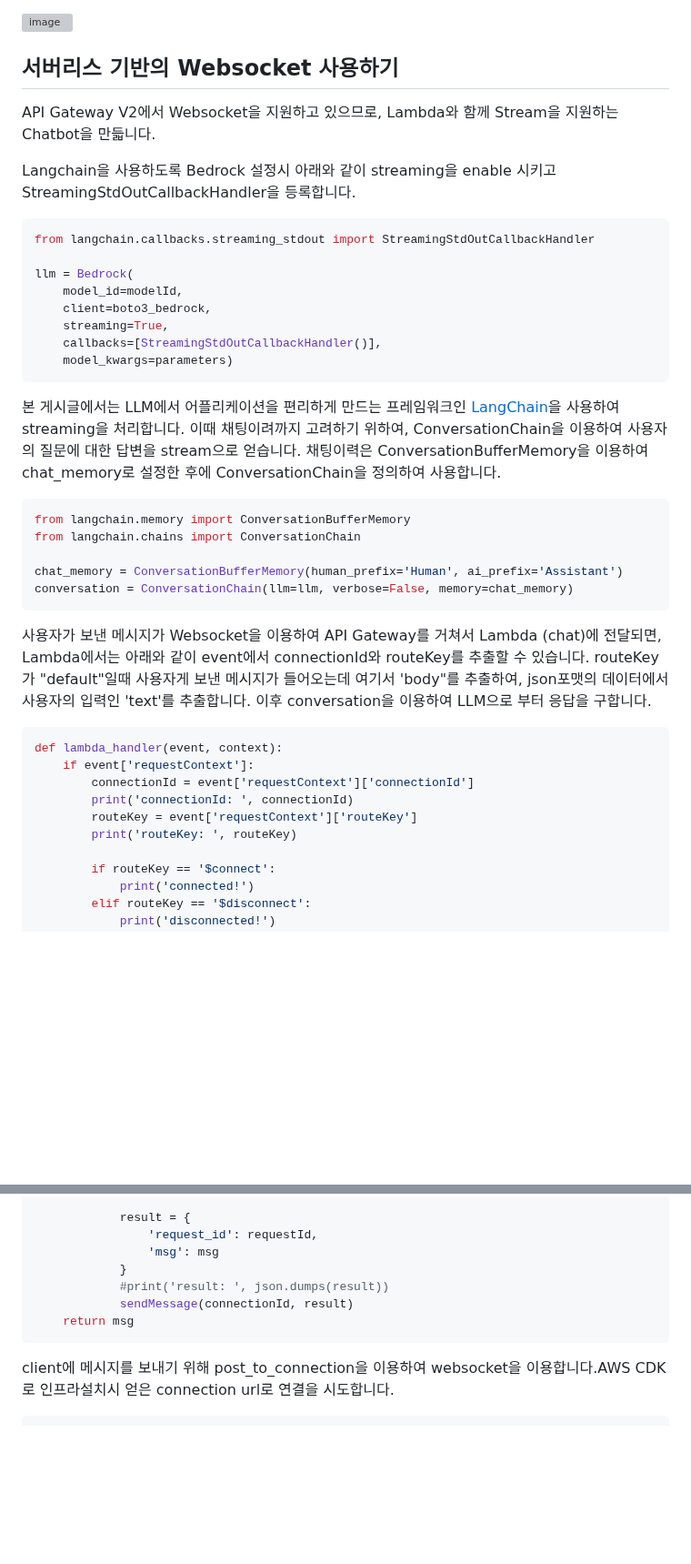
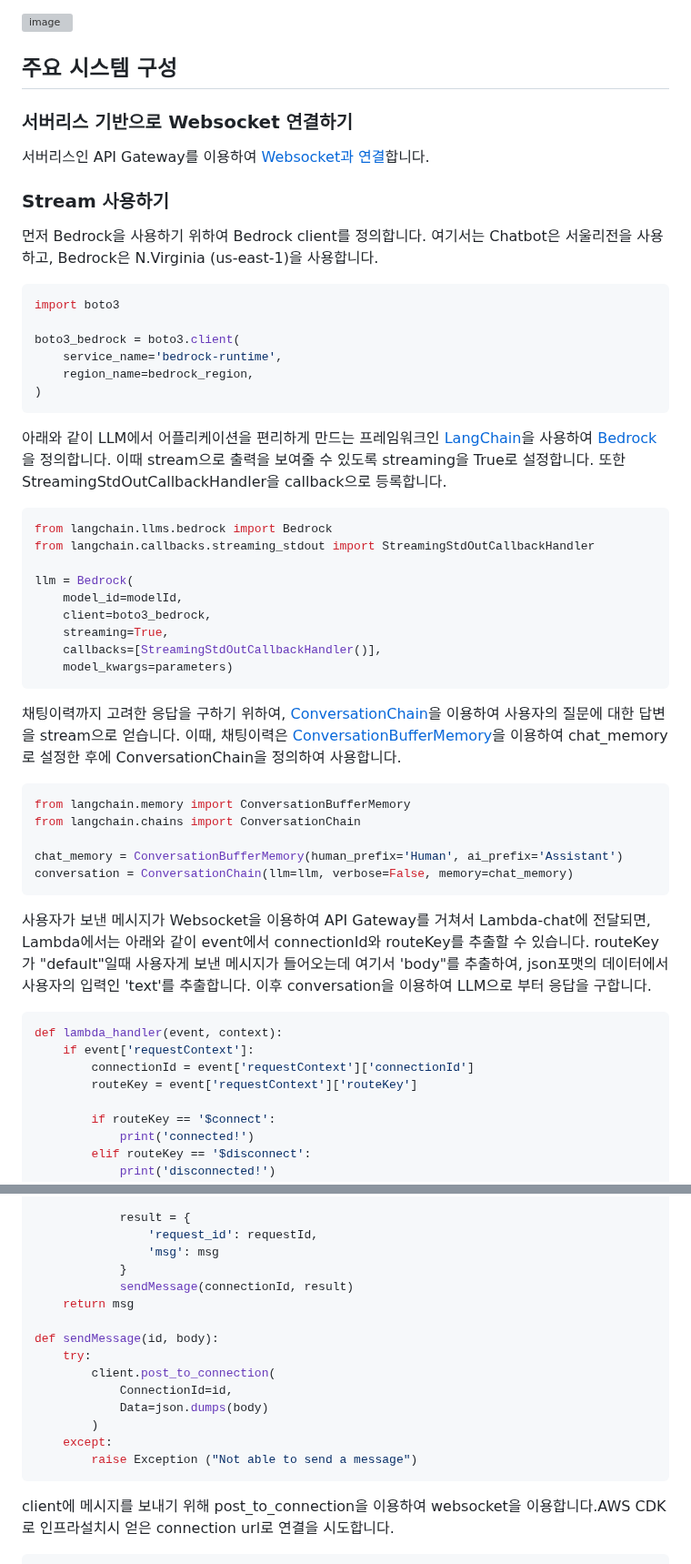
Before and after one commit to kyopark2014/stream-chatbot-for-amazon-bedrock, a Markdown page: README.md, 2 parts joined by grey strips. Shown at 91% size. Drawn GitHub-style; blank space fills up the shorter version; grey boxes are pictures that could not be loaded.

````diff
--- a/README.md
+++ b/README.md
@@ -24,13 +24,29 @@ Stream 방식은 하나의 요청에 여러번의 응답을 얻게 되므로, HT
 ![image](https://github.com/kyopark2014/stream-chatbot-for-amazon-bedrock/assets/52392004/6e0e5f54-f455-4d65-95ed-438c89baafed)
 
 
-## 서버리스 기반의 Websocket 사용하기
+## 주요 시스템 구성
 
-API Gateway V2에서 Websocket을 지원하고 있으므로, Lambda와 함께 Stream을 지원하는 Chatbot을 만듧니다.
+### 서버리스 기반으로 Websocket 연결하기
 
-Langchain을 사용하도록 Bedrock 설정시 아래와 같이 streaming을 enable 시키고 StreamingStdOutCallbackHandler을 등록합니다.
+서버리스인 API Gateway를 이용하여 [Websocket과 연결](https://docs.aws.amazon.com/ko_kr/apigateway/latest/developerguide/apigateway-websocket-api-overview.html)합니다.
+
+### Stream 사용하기
+
+먼저 Bedrock을 사용하기 위하여 Bedrock client를 정의합니다. 여기서는 Chatbot은 서울리전을 사용하고, Bedrock은 N.Virginia (us-east-1)을 사용합니다.
 
 ```python
+import boto3
+
+boto3_bedrock = boto3.client(
+    service_name='bedrock-runtime',
+    region_name=bedrock_region,
+)
+```
+
+아래와 같이 LLM에서 어플리케이션을 편리하게 만드는 프레임워크인 [LangChain](https://docs.langchain.com/docs/)을 사용하여 [Bedrock](https://python.langchain.com/docs/integrations/llms/bedrock)을 정의합니다. 이때 stream으로 출력을 보여줄 수 있도록 streaming을 True로 설정합니다. 또한 StreamingStdOutCallbackHandler을 callback으로 등록합니다.
+
+```python
+from langchain.llms.bedrock import Bedrock
 from langchain.callbacks.streaming_stdout import StreamingStdOutCallbackHandler
 
 llm = Bedrock(
@@ -41,7 +57,7 @@ llm = Bedrock(
     model_kwargs=parameters)
 ```
 
-본 게시글에서는 LLM에서 어플리케이션을 편리하게 만드는 프레임워크인 [LangChain](https://docs.langchain.com/docs/)을 사용하여 streaming을 처리합니다. 이때 채팅이려까지 고려하기 위하여, ConversationChain을 이용하여 사용자의 질문에 대한 답변을 stream으로 얻습니다. 채팅이력은 ConversationBufferMemory을 이용하여 chat_memory로 설정한 후에 ConversationChain을 정의하여 사용합니다.
+채팅이력까지 고려한 응답을 구하기 위하여, [ConversationChain](https://js.langchain.com/docs/api/chains/classes/ConversationChain)을 이용하여 사용자의 질문에 대한 답변을 stream으로 얻습니다. 이때, 채팅이력은 [ConversationBufferMemory](https://api.python.langchain.com/en/latest/memory/langchain.memory.buffer.ConversationBufferMemory.html)을 이용하여 chat_memory로 설정한 후에 ConversationChain을 정의하여 사용합니다.
 
 ```python
 from langchain.memory import ConversationBufferMemory
@@ -50,15 +66,14 @@ from langchain.chains import ConversationChain
 chat_memory = ConversationBufferMemory(human_prefix='Human', ai_prefix='Assistant')
 conversation = ConversationChain(llm=llm, verbose=False, memory=chat_memory)
 ```
-사용자가 보낸 메시지가 Websocket을 이용하여 API Gateway를 거쳐서 Lambda (chat)에 전달되면, Lambda에서는 아래와 같이 event에서 connectionId와 routeKey를 추출할 수 있습니다. routeKey가 "default"일때 사용자게 보낸 메시지가 들어오는데 여기서 'body"를 추출하여, json포맷의 데이터에서 사용자의 입력인 'text'를 추출합니다. 이후 conversation을 이용하여 LLM으로 부터 응답을 구합니다.
+
+사용자가 보낸 메시지가 Websocket을 이용하여 API Gateway를 거쳐서 Lambda-chat에 전달되면, Lambda에서는 아래와 같이 event에서 connectionId와 routeKey를 추출할 수 있습니다. routeKey가 "default"일때 사용자게 보낸 메시지가 들어오는데 여기서 'body"를 추출하여, json포맷의 데이터에서 사용자의 입력인 'text'를 추출합니다. 이후 conversation을 이용하여 LLM으로 부터 응답을 구합니다.
 
 ```python
 def lambda_handler(event, context):
     if event['requestContext']:
         connectionId = event['requestContext']['connectionId']
-        print('connectionId: ', connectionId)
         routeKey = event['requestContext']['routeKey']
-        print('routeKey: ', routeKey)
 
         if routeKey == '$connect':
             print('connected!')
@@ -85,9 +100,17 @@ def readStreamMsg(connectionId, requestId, stream):
                 'request_id': requestId,
                 'msg': msg
             }
-            #print('result: ', json.dumps(result))
             sendMessage(connectionId, result)
     return msg
+
+def sendMessage(id, body):
+    try:
+        client.post_to_connection(
+            ConnectionId=id,
+            Data=json.dumps(body)
+        )
+    except:
+        raise Exception ("Not able to send a message")
 ```
 
 client에 메시지를 보내기 위해 post_to_connection을 이용하여 websocket을 이용합니다.AWS CDK로 인프라설치시 얻은 connection url로 연결을 시도합니다.
````
Also changed, not shown: other parts of README.md (+2 -2 lines).
